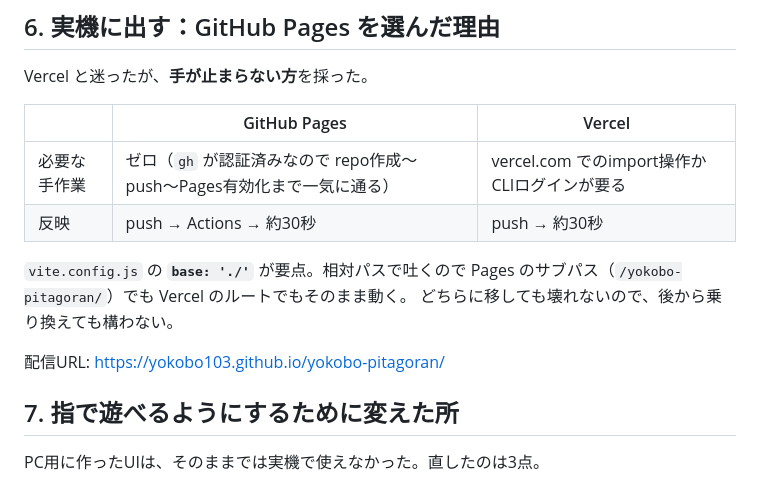
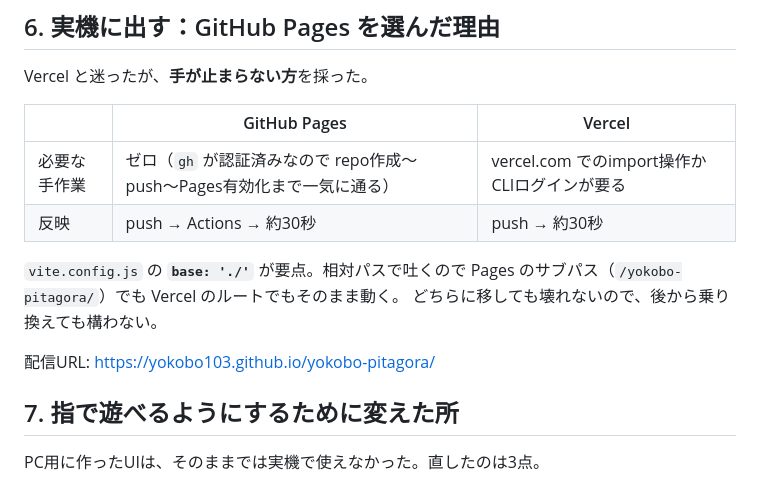
Before and after one commit to yokobo103/yokobo-pitagoran, a Markdown page: PROJECT_NOTE.md, the part around the change. Rendered like a GitHub page.

```diff
--- a/PROJECT_NOTE.md
+++ b/PROJECT_NOTE.md
@@ -115,10 +115,10 @@ Vercel と迷ったが、**手が止まらない方**を採った。
 | 反映 | push → Actions → 約30秒 | push → 約30秒 |
 
 `vite.config.js` の **`base: './'`** が要点。相対パスで吐くので
-Pages のサブパス（`/yokobo-pitagoran/`）でも Vercel のルートでもそのまま動く。
+Pages のサブパス（`/yokobo-pitagora/`）でも Vercel のルートでもそのまま動く。
 どちらに移しても壊れないので、後から乗り換えても構わない。
 
-配信URL: https://yokobo103.github.io/yokobo-pitagoran/
+配信URL: https://yokobo103.github.io/yokobo-pitagora/
 
 ## 7. 指で遊べるようにするために変えた所
 
```
Also changed, not shown: README.md (+1 -1 lines).
